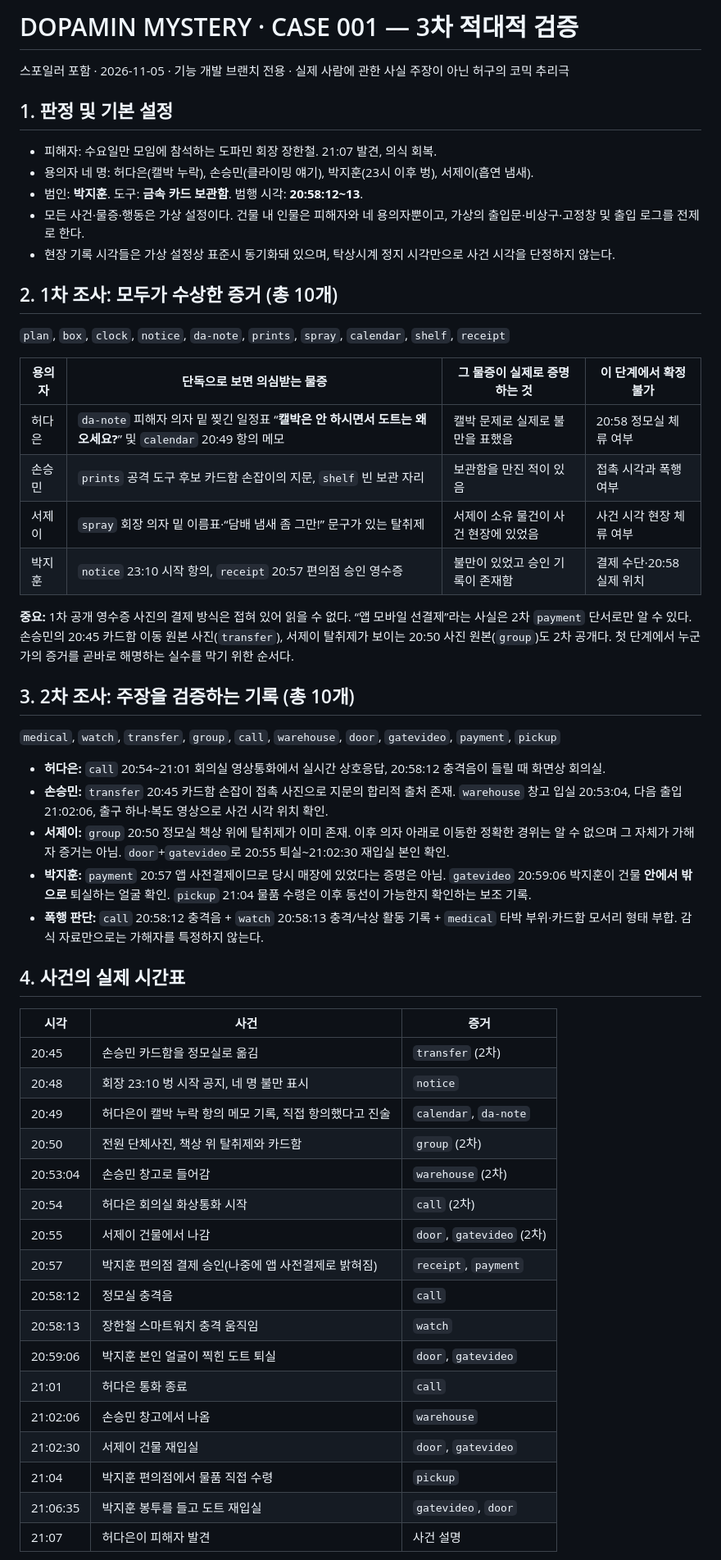
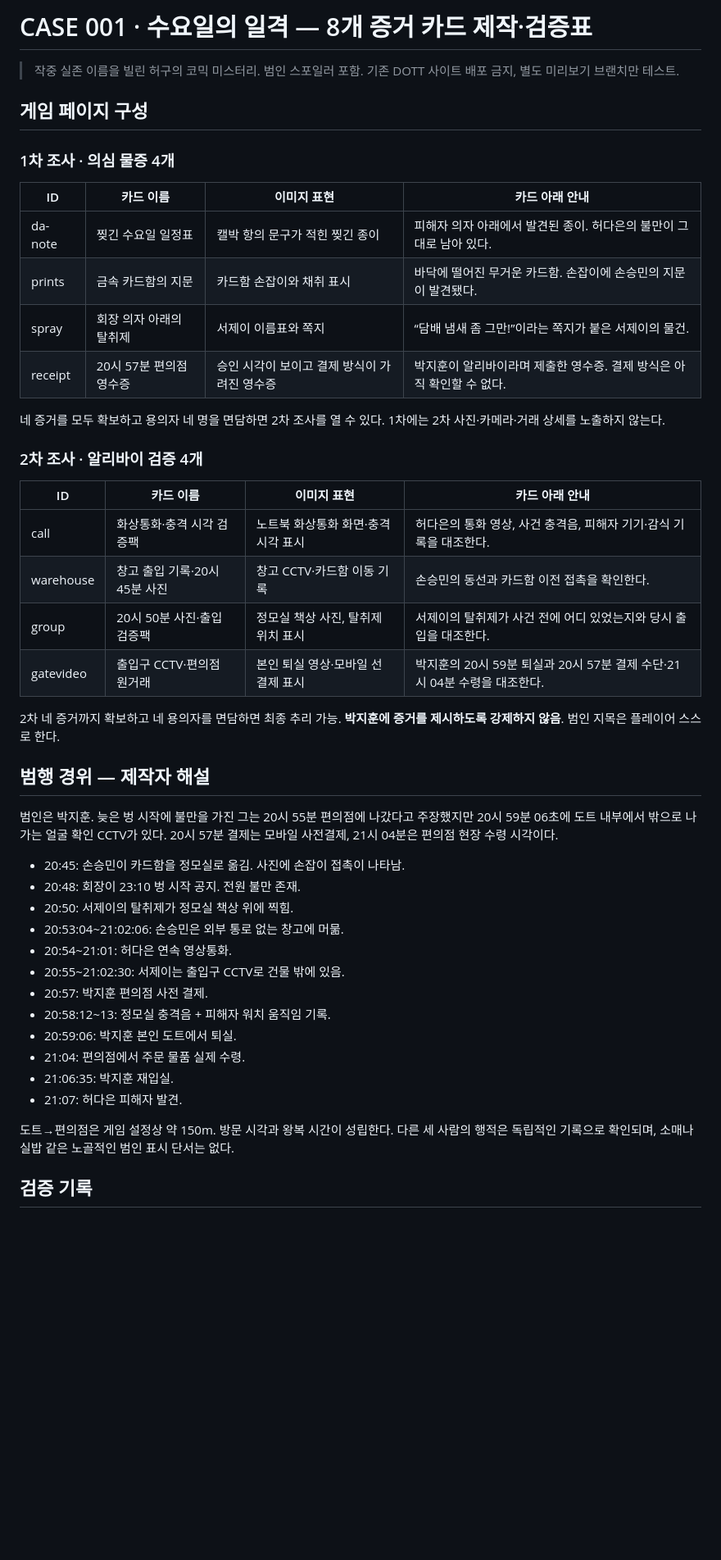
Before and after one commit to dott-dopamin/dott, a Markdown page: mystery-case001-QA.md, the part around one of its changes. Shown at 82% size. Drawn GitHub-style; blank space fills up the shorter version.

Commit message:
docs: align creator QA with 4+4 illustrated evidence test layout

```diff
--- a/mystery-case001-QA.md
+++ b/mystery-case001-QA.md
@@ -1,56 +1,47 @@
-# DOPAMIN MYSTERY · CASE 001 — 3차 적대적 검증
-스포일러 포함 · 2026-11-05 · 기능 개발 브랜치 전용 · 실제 사람에 관한 사실 주장이 아닌 허구의 코믹 추리극
+# CASE 001 · 수요일의 일격 — 8개 증거 카드 제작·검증표
 
-## 1. 판정 및 기본 설정
+> 작중 실존 이름을 빌린 허구의 코믹 미스터리. 범인 스포일러 포함. 기존 DOTT 사이트 배포 금지, 별도 미리보기 브랜치만 테스트.
 
-- 피해자: 수요일만 모임에 참석하는 도파민 회장 장한철. 21:07 발견, 의식 회복.
-- 용의자 네 명: 허다은(캘박 누락), 손승민(클라이밍 얘기), 박지훈(23시 이후 벙), 서제이(흡연 냄새).
-- 범인: **박지훈**. 도구: **금속 카드 보관함**. 범행 시각: **20:58:12~13**.
-- 모든 사건·물증·행동은 가상 설정이다. 건물 내 인물은 피해자와 네 용의자뿐이고, 가상의 출입문·비상구·고정창 및 출입 로그를 전제로 한다.
-- 현장 기록 시각들은 가상 설정상 표준시 동기화돼 있으며, 탁상시계 정지 시각만으로 사건 시각을 단정하지 않는다.
+## 게임 페이지 구성
 
-## 2. 1차 조사: 모두가 수상한 증거 (총 10개)
+### 1차 조사 · 의심 물증 4개
+| ID | 카드 이름 | 이미지 표현 | 카드 아래 안내 |
+|---|---|---|---|
+| da-note | 찢긴 수요일 일정표 | 캘박 항의 문구가 적힌 찢긴 종이 | 피해자 의자 아래에서 발견된 종이. 허다은의 불만이 그대로 남아 있다. |
+| prints | 금속 카드함의 지문 | 카드함 손잡이와 채취 표시 | 바닥에 떨어진 무거운 카드함. 손잡이에 손승민의 지문이 발견됐다. |
+| spray | 회장 의자 아래의 탈취제 | 서제이 이름표와 쪽지 | “담배 냄새 좀 그만!”이라는 쪽지가 붙은 서제이의 물건. |
+| receipt | 20시 57분 편의점 영수증 | 승인 시각이 보이고 결제 방식이 가려진 영수증 | 박지훈이 알리바이라며 제출한 영수증. 결제 방식은 아직 확인할 수 없다. |
 
-`plan`, `box`, `clock`, `notice`, `da-note`, `prints`, `spray`, `calendar`, `shelf`, `receipt`
+네 증거를 모두 확보하고 용의자 네 명을 면담하면 2차 조사를 열 수 있다. 1차에는 2차 사진·카메라·거래 상세를 노출하지 않는다.
 
-| 용의자 | 단독으로 보면 의심받는 물증 | 그 물증이 실제로 증명하는 것 | 이 단계에서 확정 불가 |
+### 2차 조사 · 알리바이 검증 4개
+| ID | 카드 이름 | 이미지 표현 | 카드 아래 안내 |
 |---|---|---|---|
-| 허다은 | `da-note` 피해자 의자 밑 찢긴 일정표 “**캘박은 안 하시면서 도트는 왜 오세요?**” 및 `calendar` 20:49 항의 메모 | 캘박 문제로 실제로 불만을 표했음 | 20:58 정모실 체류 여부 |
-| 손승민 | `prints` 공격 도구 후보 카드함 손잡이의 지문, `shelf` 빈 보관 자리 | 보관함을 만진 적이 있음 | 접촉 시각과 폭행 여부 |
-| 서제이 | `spray` 회장 의자 밑 이름표·“담배 냄새 좀 그만!” 문구가 있는 탈취제 | 서제이 소유 물건이 사건 현장에 있었음 | 사건 시각 현장 체류 여부 |
-| 박지훈 | `notice` 23:10 시작 항의, `receipt` 20:57 편의점 승인 영수증 | 불만이 있었고 승인 기록이 존재함 | 결제 수단·20:58 실제 위치 |
+| call | 화상통화·충격 시각 검증팩 | 노트북 화상통화 화면·충격 시각 표시 | 허다은의 통화 영상, 사건 충격음, 피해자 기기·감식 기록을 대조한다. |
+| warehouse | 창고 출입 기록·20시 45분 사진 | 창고 CCTV·카드함 이동 기록 | 손승민의 동선과 카드함 이전 접촉을 확인한다. |
+| group | 20시 50분 사진·출입 검증팩 | 정모실 책상 사진, 탈취제 위치 표시 | 서제이의 탈취제가 사건 전에 어디 있었는지와 당시 출입을 대조한다. |
+| gatevideo | 출입구 CCTV·편의점 원거래 | 본인 퇴실 영상·모바일 선결제 표시 | 박지훈의 20시 59분 퇴실과 20시 57분 결제 수단·21시 04분 수령을 대조한다. |
 
-**중요:** 1차 공개 영수증 사진의 결제 방식은 접혀 있어 읽을 수 없다. “앱 모바일 선결제”라는 사실은 2차 `payment` 단서로만 알 수 있다. 손승민의 20:45 카드함 이동 원본 사진(`transfer`), 서제이 탈취제가 보이는 20:50 사진 원본(`group`)도 2차 공개다. 첫 단계에서 누군가의 증거를 곧바로 해명하는 실수를 막기 위한 순서다.
+2차 네 증거까지 확보하고 네 용의자를 면담하면 최종 추리 가능. **박지훈에 증거를 제시하도록 강제하지 않음**. 범인 지목은 플레이어 스스로 한다.
 
-## 3. 2차 조사: 주장을 검증하는 기록 (총 10개)
+## 범행 경위 — 제작자 해설
 
-`medical`, `watch`, `transfer`, `group`, `call`, `warehouse`, `door`, `gatevideo`, `payment`, `pickup`
+범인은 박지훈. 늦은 벙 시작에 불만을 가진 그는 20시 55분 편의점에 나갔다고 주장했지만 20시 59분 06초에 도트 내부에서 밖으로 나가는 얼굴 확인 CCTV가 있다. 20시 57분 결제는 모바일 사전결제, 21시 04분은 편의점 현장 수령 시각이다.
 
-- **허다은:** `call` 20:54~21:01 회의실 영상통화에서 실시간 상호응답, 20:58:12 충격음이 들릴 때 화면상 회의실.
-- **손승민:** `transfer` 20:45 카드함 손잡이 접촉 사진으로 지문의 합리적 출처 존재. `warehouse` 창고 입실 20:53:04, 다음 출입 21:02:06, 출구 하나·복도 영상으로 사건 시각 위치 확인.
-- **서제이:** `group` 20:50 정모실 책상 위에 탈취제가 이미 존재. 이후 의자 아래로 이동한 정확한 경위는 알 수 없으며 그 자체가 가해자 증거는 아님. `door`+`gatevideo`로 20:55 퇴실~21:02:30 재입실 본인 확인.
-- **박지훈:** `payment` 20:57 앱 사전결제이므로 당시 매장에 있었다는 증명은 아님. `gatevideo` 20:59:06 박지훈이 건물 **안에서 밖으로** 퇴실하는 얼굴 확인. `pickup` 21:04 물품 수령은 이후 동선이 가능한지 확인하는 보조 기록.
-- **폭행 판단:** `call` 20:58:12 충격음 + `watch` 20:58:13 충격/낙상 활동 기록 + `medical` 타박 부위·카드함 모서리 형태 부합. 감식 자료만으로는 가해자를 특정하지 않는다.
+- 20:45: 손승민이 카드함을 정모실로 옮김. 사진에 손잡이 접촉이 나타남.
+- 20:48: 회장이 23:10 벙 시작 공지. 전원 불만 존재.
+- 20:50: 서제이의 탈취제가 정모실 책상 위에 찍힘.
+- 20:53:04~21:02:06: 손승민은 외부 통로 없는 창고에 머묾.
+- 20:54~21:01: 허다은 연속 영상통화.
+- 20:55~21:02:30: 서제이는 출입구 CCTV로 건물 밖에 있음.
+- 20:57: 박지훈 편의점 사전 결제.
+- 20:58:12~13: 정모실 충격음 + 피해자 워치 움직임 기록.
+- 20:59:06: 박지훈 본인 도트에서 퇴실.
+- 21:04: 편의점에서 주문 물품 실제 수령.
+- 21:06:35: 박지훈 재입실.
+- 21:07: 허다은 피해자 발견.
 
-## 4. 사건의 실제 시간표
+도트→편의점은 게임 설정상 약 150m. 방문 시각과 왕복 시간이 성립한다. 다른 세 사람의 행적은 독립적인 기록으로 확인되며, 소매나 실밥 같은 노골적인 범인 표시 단서는 없다.
 
-| 시각 | 사건 | 증거 |
-|---|---|---|
-| 20:45 | 손승민 카드함을 정모실로 옮김 | `transfer` (2차) |
-| 20:48 | 회장 23:10 벙 시작 공지, 네 명 불만 표시 | `notice` |
-| 20:49 | 허다은이 캘박 누락 항의 메모 기록, 직접 항의했다고 진술 | `calendar`, `da-note` |
-| 20:50 | 전원 단체사진, 책상 위 탈취제와 카드함 | `group` (2차) |
-| 20:53:04 | 손승민 창고로 들어감 | `warehouse` (2차) |
-| 20:54 | 허다은 회의실 화상통화 시작 | `call` (2차) |
-| 20:55 | 서제이 건물에서 나감 | `door`, `gatevideo` (2차) |
-| 20:57 | 박지훈 편의점 결제 승인(나중에 앱 사전결제로 밝혀짐) | `receipt`, `payment` |
-| 20:58:12 | 정모실 충격음 | `call` |
-| 20:58:13 | 장한철 스마트워치 충격 움직임 | `watch` |
-| 20:59:06 | 박지훈 본인 얼굴이 찍힌 도트 퇴실 | `door`, `gatevideo` |
-| 21:01 | 허다은 통화 종료 | `call` |
-| 21:02:06 | 손승민 창고에서 나옴 | `warehouse` |
-| 21:02:30 | 서제이 건물 재입실 | `door`, `gatevideo` |
-| 21:04 | 박지훈 편의점에서 물품 직접 수령 | `pickup` |
-| 21:06:35 | 박지훈 봉투를 들고 도트 재입실 | `gatevideo`, `door` |
-| 21:07 | 허다은이 피해자 발견 | 사건 설명 |
+## 검증 기록
 
```
Also changed, not shown: other parts of mystery-case001-QA.md (+7 -47 lines).
